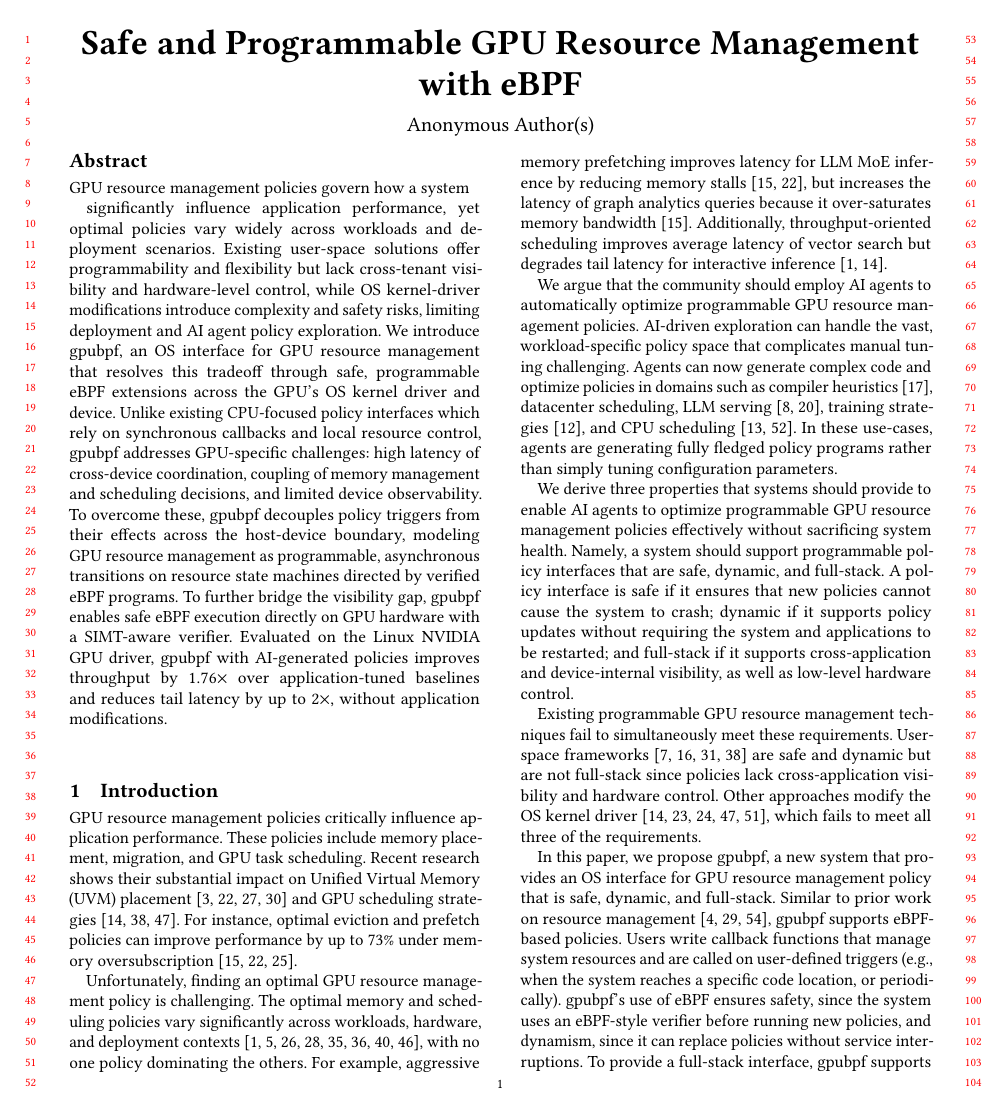
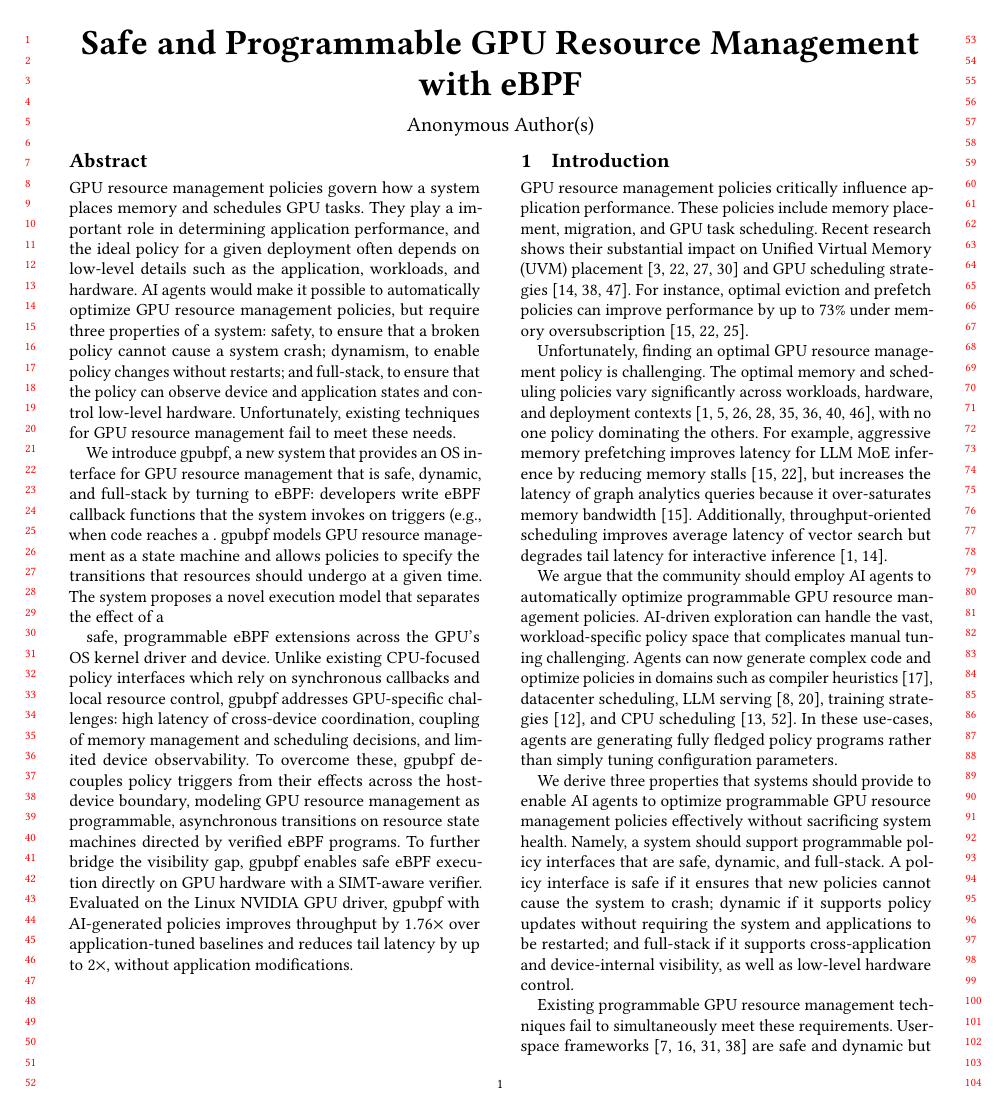
Before and after one commit to yunwei37/gpu-ext-paper, a LaTeX paper (main.tex): page 1 of 15. Compiled offline with pdfLaTeX.

Commit message:
Updates from Overleaf

```diff
--- a/main.tex
+++ b/main.tex
@@ -181,10 +181,12 @@
 % \keywords{GPU resource management, eBPF, OS kernel extensibility, memory management, scheduling, unified virtual memory}
 
 \begin{abstract}
-GPU resource management policies govern how a system
+GPU resource management policies govern how a system places memory and schedules GPU tasks.  They play a important role in determining application performance, and the ideal policy for a given deployment often depends on low-level details such as the application, workloads, and hardware.  AI agents would make it possible to automatically optimize GPU resource management policies, but require three properties of a system: safety, to ensure that a broken policy cannot cause a system crash; dynamism, to enable policy changes without restarts; and full-stack, to ensure that the policy can observe device and application states and control low-level hardware.  Unfortunately, existing techniques for GPU resource management fail to meet these needs.
 
-significantly influence application performance, yet optimal policies vary widely across workloads and deployment scenarios. Existing user-space solutions offer programmability and flexibility but lack cross-tenant visibility and hardware-level control, while OS kernel-driver modifications introduce complexity and safety risks, limiting deployment and AI agent policy exploration.
-We introduce \sys, an OS interface for GPU resource management that resolves this tradeoff through safe, programmable eBPF extensions across the GPU's OS kernel driver and device. Unlike existing CPU-focused policy interfaces which rely on synchronous callbacks and local resource control, \sys addresses GPU-specific challenges: high latency of cross-device coordination, coupling of memory management and scheduling decisions, and limited device observability. To overcome these, \sys decouples policy triggers from their effects across the host-device boundary, modeling GPU resource management as programmable, asynchronous transitions on resource state machines directed by verified eBPF programs. To further bridge the visibility gap, \sys enables safe eBPF execution directly on GPU hardware with a SIMT-aware verifier. Evaluated on the Linux NVIDIA GPU driver, \sys with AI-generated policies improves throughput by $1.76\times$ over application-tuned baselines and reduces tail latency by up to $2\times$, without application modifications.
+%significantly influence application performance, yet optimal policies vary widely across workloads and deployment scenarios. Existing user-space solutions offer programmability and flexibility but lack cross-tenant visibility and hardware-level control, while OS kernel-driver modifications introduce complexity and safety risks, limiting deployment and AI agent policy exploration.
+We introduce \sys, a new system that provides an OS interface for GPU resource management that is safe, dynamic, and full-stack by turning to eBPF: developers write eBPF callback functions that the system invokes on triggers (e.g., when code reaches a . \sys{} models GPU resource management as a state machine and allows policies to specify the transitions that resources should undergo at a given time.  The system proposes a novel execution model that separates the effect of a
+
+safe, programmable eBPF extensions across the GPU's OS kernel driver and device. Unlike existing CPU-focused policy interfaces which rely on synchronous callbacks and local resource control, \sys addresses GPU-specific challenges: high latency of cross-device coordination, coupling of memory management and scheduling decisions, and limited device observability. To overcome these, \sys decouples policy triggers from their effects across the host-device boundary, modeling GPU resource management as programmable, asynchronous transitions on resource state machines directed by verified eBPF programs. To further bridge the visibility gap, \sys enables safe eBPF execution directly on GPU hardware with a SIMT-aware verifier. Evaluated on the Linux NVIDIA GPU driver, \sys with AI-generated policies improves throughput by $1.76\times$ over application-tuned baselines and reduces tail latency by up to $2\times$, without application modifications.
 \end{abstract}
 
 \maketitle
```
